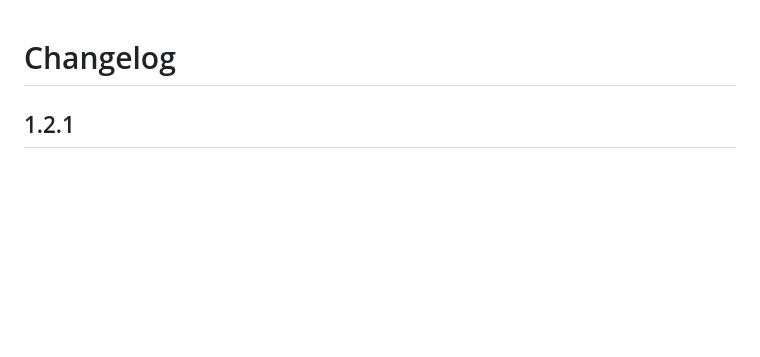
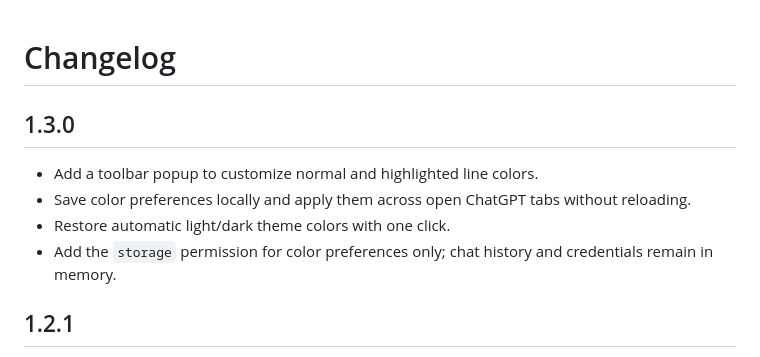
Before and after one commit to YidanPan/chatgpt-prompt-nav, a Markdown page: CHANGELOG.md, the part around the change. GitHub-like rendering; blank space fills up the shorter version.

```diff
--- a/CHANGELOG.md
+++ b/CHANGELOG.md
@@ -1,4 +1,11 @@
 # Changelog
+
+## 1.3.0
+
+- Add a toolbar popup to customize normal and highlighted line colors.
+- Save color preferences locally and apply them across open ChatGPT tabs without reloading.
+- Restore automatic light/dark theme colors with one click.
+- Add the `storage` permission for color preferences only; chat history and credentials remain in memory.
 
 ## 1.2.1
 
```
Also changed, not shown: README.en.md (+3 -2 lines), README.md (+13 -5 lines), docs/colors.png (added), 11 other files.
